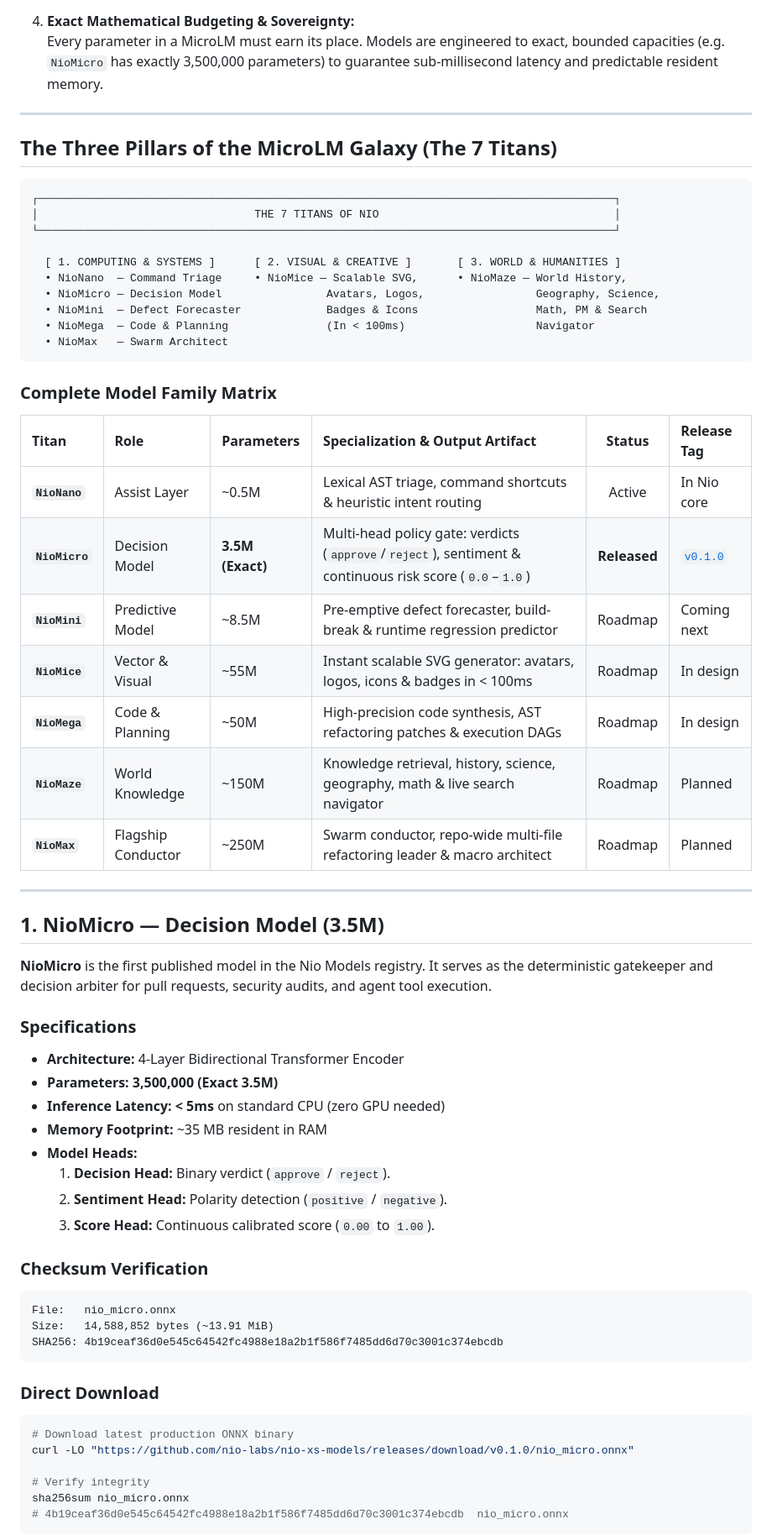
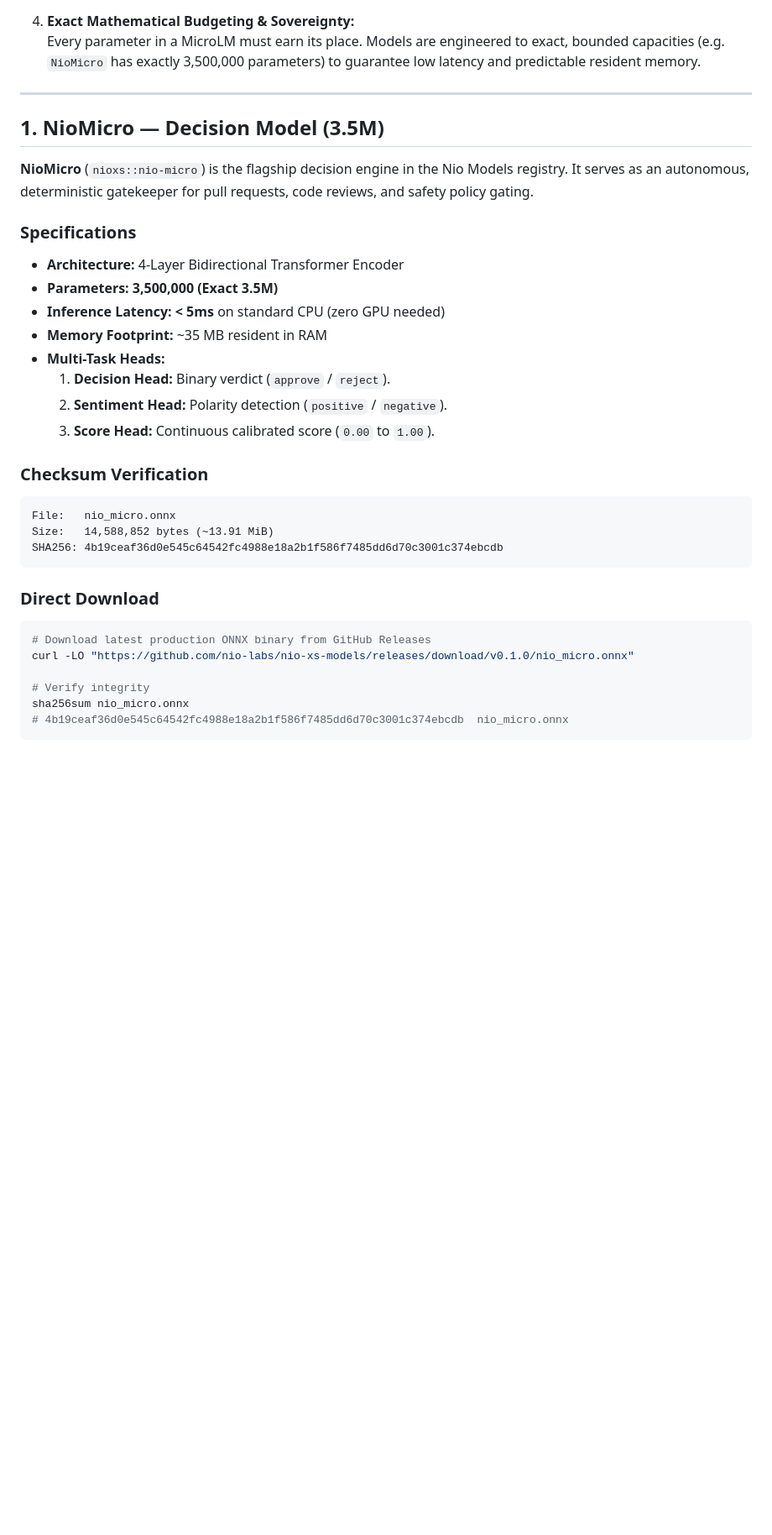
Before and after one commit to nio-labs/nio-xs-models, a Markdown page: README.md, the part around one of its changes. Shown at 84% size. GitHub-like rendering; blank space fills up the shorter version.

````diff
--- a/README.md
+++ b/README.md
@@ -53,49 +48,20 @@ The **MicroLM methodology** represents a fundamental departure: instead of one b
    - Complete privacy: code, diffs, and private data never leave `127.0.0.1`.
 
 4. **Exact Mathematical Budgeting & Sovereignty:**
-   Every parameter in a MicroLM must earn its place. Models are engineered to exact, bounded capacities (e.g. `NioMicro` has exactly 3,500,000 parameters) to guarantee sub-millisecond latency and predictable resident memory.
-
----
-
-## The Three Pillars of the MicroLM Galaxy (The 7 Titans)
-
-```
-┌────────────────────────────────────────────────────────────────────────────────────────┐
-│                                 THE 7 TITANS OF NIO                                    │
-└────────────────────────────────────────────────────────────────────────────────────────┘
-
-  [ 1. COMPUTING & SYSTEMS ]      [ 2. VISUAL & CREATIVE ]       [ 3. WORLD & HUMANITIES ]
-  • NioNano  — Command Triage     • NioMice — Scalable SVG,      • NioMaze — World History,
-  • NioMicro — Decision Model                Avatars, Logos,                 Geography, Science,
-  • NioMini  — Defect Forecaster             Badges & Icons                  Math, PM & Search
-  • NioMega  — Code & Planning               (In < 100ms)                    Navigator
-  • NioMax   — Swarm Architect
-```
-
-### Complete Model Family Matrix
-
-| Titan | Role | Parameters | Specialization & Output Artifact | Status | Release Tag |
-| :--- | :--- | :--- | :--- | :---: | :--- |
-| **`NioNano`** | Assist Layer | ~0.5M | Lexical AST triage, command shortcuts & heuristic intent routing | Active | In Nio core |
-| **`NioMicro`**| Decision Model | **3.5M (Exact)** | Multi-head policy gate: verdicts (`approve`/`reject`), sentiment & continuous risk score (`0.0`–`1.0`) | **Released** | [`v0.1.0`](https://github.com/nio-labs/nio-xs-models/releases/tag/v0.1.0) |
-| **`NioMini`** | Predictive Model | ~8.5M | Pre-emptive defect forecaster, build-break & runtime regression predictor | Roadmap | Coming next |
-| **`NioMice`** | Vector & Visual | ~55M | Instant scalable SVG generator: avatars, logos, icons & badges in < 100ms | Roadmap | In design |
-| **`NioMega`** | Code & Planning | ~50M | High-precision code synthesis, AST refactoring patches & execution DAGs | Roadmap | In design |
-| **`NioMaze`** | World Knowledge | ~150M | Knowledge retrieval, history, science, geography, math & live search navigator | Roadmap | Planned |
-| **`NioMax`**  | Flagship Conductor| ~250M | Swarm conductor, repo-wide multi-file refactoring leader & macro architect | Roadmap | Planned |
+   Every parameter in a MicroLM must earn its place. Models are engineered to exact, bounded capacities (e.g. `NioMicro` has exactly 3,500,000 parameters) to guarantee low latency and predictable resident memory.
 
 ---
 
 ## 1. NioMicro — Decision Model (3.5M)
 
-**NioMicro** is the first published model in the Nio Models registry. It serves as the deterministic gatekeeper and decision arbiter for pull requests, security audits, and agent tool execution.
+**NioMicro** (`nioxs::nio-micro`) is the flagship decision engine in the Nio Models registry. It serves as an autonomous, deterministic gatekeeper for pull requests, code reviews, and safety policy gating.
 
 ### Specifications
 * **Architecture:** 4-Layer Bidirectional Transformer Encoder
 * **Parameters:** **3,500,000 (Exact 3.5M)**
 * **Inference Latency:** **< 5ms** on standard CPU (zero GPU needed)
 * **Memory Footprint:** ~35 MB resident in RAM
-* **Model Heads:**
+* **Multi-Task Heads:**
   1. **Decision Head:** Binary verdict (`approve` / `reject`).
   2. **Sentiment Head:** Polarity detection (`positive` / `negative`).
   3. **Score Head:** Continuous calibrated score (`0.00` to `1.00`).
@@ -111,7 +77,7 @@ SHA256: 4b19ceaf36d0e545c64542fc4988e18a2b1f586f7485dd6d70c3001c374ebcdb
 ### Direct Download
 
 ```bash
-# Download latest production ONNX binary
+# Download latest production ONNX binary from GitHub Releases
 curl -LO "https://github.com/nio-labs/nio-xs-models/releases/download/v0.1.0/nio_micro.onnx"
 
 # Verify integrity
````
Also changed, not shown: other parts of README.md (+17 -22 lines).
